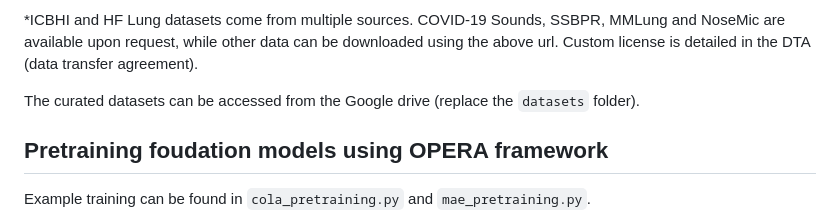
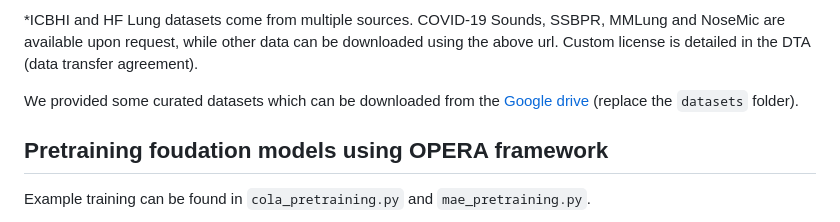
Before and after one commit to evelyn0414/OPERA, a Markdown page: README.md, the part around the change. Rendered like a GitHub page.

```diff
--- a/README.md
+++ b/README.md
@@ -54,7 +54,7 @@ sh ./prepare_code.sh
 
 *ICBHI and HF Lung datasets come from multiple sources. COVID-19 Sounds, SSBPR, MMLung and NoseMic are available upon request, while other data can be downloaded using the above url. Custom license is detailed in the DTA (data transfer agreement).
 
-The curated datasets can be accessed from the Google drive (replace the `datasets` folder).
+We provided some curated datasets which can be downloaded from the [Google drive]() (replace the `datasets` folder).
 
 
 ## Pretraining foudation models using OPERA framework
```
